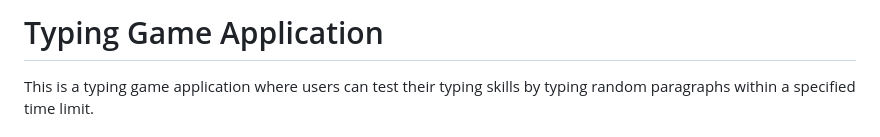
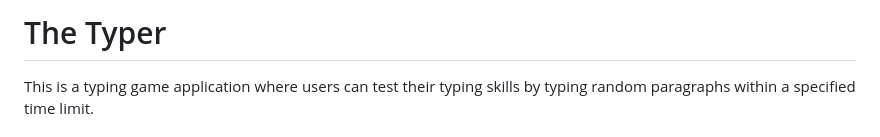
Before and after one commit to Rookie0208/theTyper, a Markdown page: readme.md, the part around the change. Drawn GitHub-style.

```diff
--- a/readme.md
+++ b/readme.md
@@ -1,4 +1,4 @@
-# Typing Game Application
+# The Typer
 
 This is a typing game application where users can test their typing skills by typing random paragraphs within a specified time limit.
 
```
